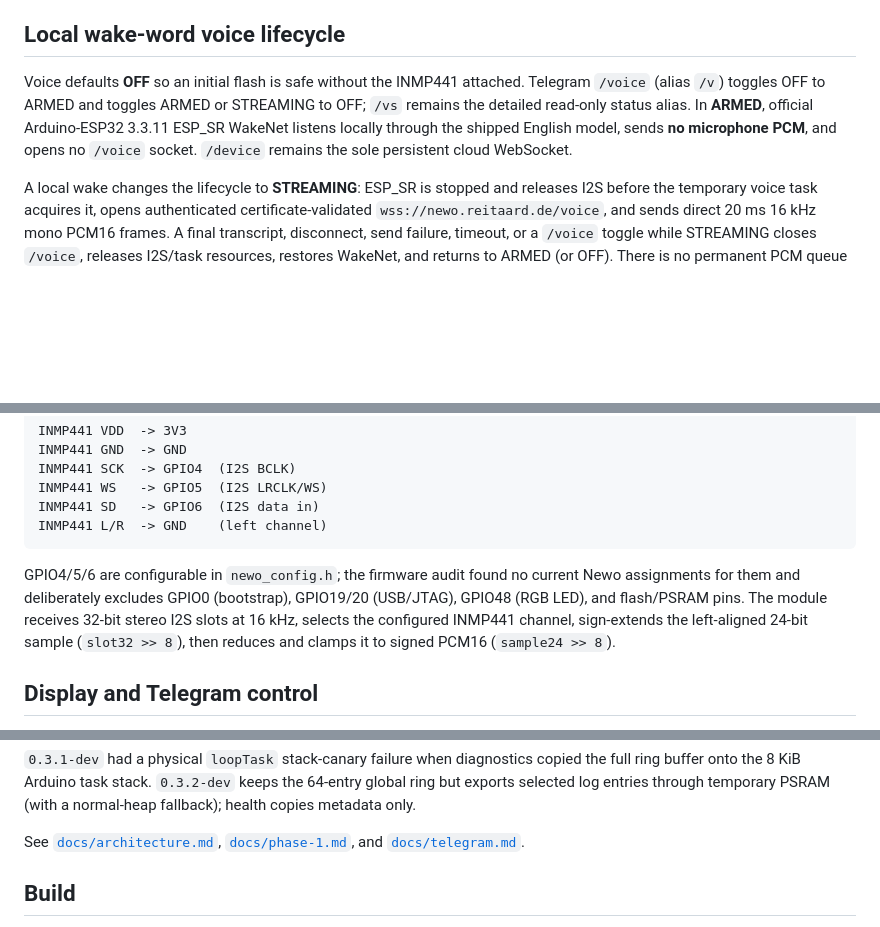
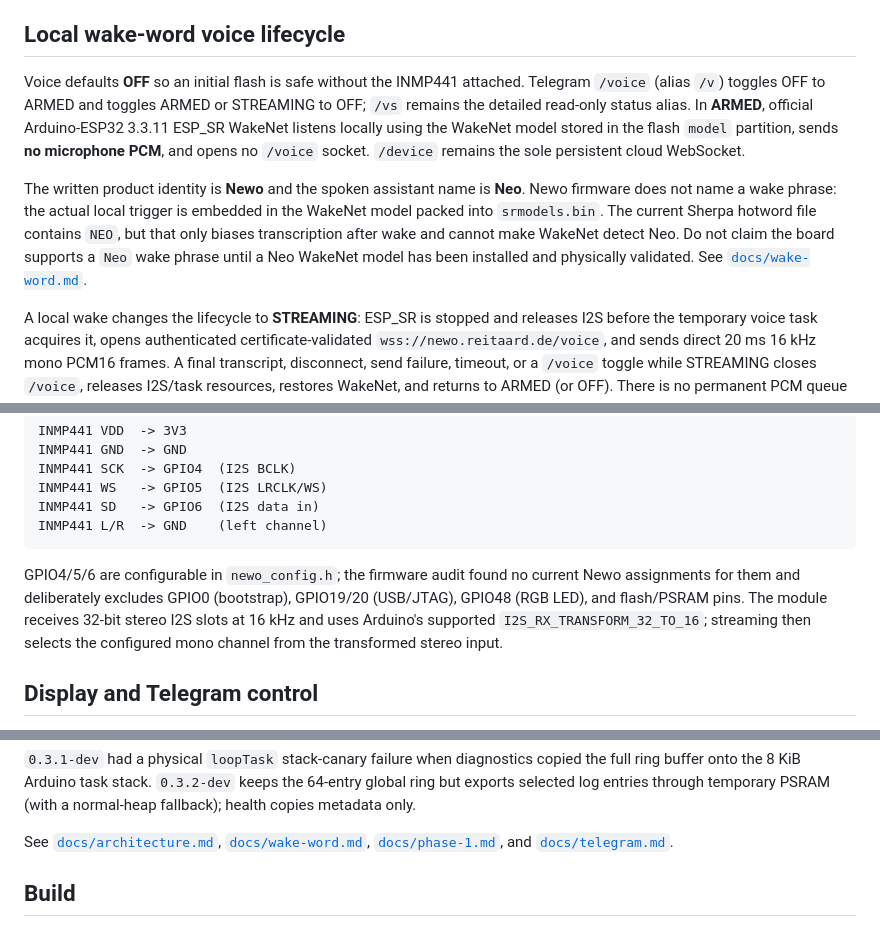
Before and after one commit to reitaard/newo, a Markdown page: README.md, 3 parts joined by grey strips. GitHub-like rendering; blank space fills up the shorter version.

Commit message:
Align README with Neo wake-word model research

````diff
--- a/README.md
+++ b/README.md
@@ -45,7 +45,9 @@ Caddy proxies the public endpoint to the Node service on loopback `127.0.0.1:878
 
 ## Local wake-word voice lifecycle
 
-Voice defaults **OFF** so an initial flash is safe without the INMP441 attached. Telegram `/voice` (alias `/v`) toggles OFF to ARMED and toggles ARMED or STREAMING to OFF; `/vs` remains the detailed read-only status alias. In **ARMED**, official Arduino-ESP32 3.3.11 ESP_SR WakeNet listens locally through the shipped English model, sends **no microphone PCM**, and opens no `/voice` socket. `/device` remains the sole persistent cloud WebSocket.
+Voice defaults **OFF** so an initial flash is safe without the INMP441 attached. Telegram `/voice` (alias `/v`) toggles OFF to ARMED and toggles ARMED or STREAMING to OFF; `/vs` remains the detailed read-only status alias. In **ARMED**, official Arduino-ESP32 3.3.11 ESP_SR WakeNet listens locally using the WakeNet model stored in the flash `model` partition, sends **no microphone PCM**, and opens no `/voice` socket. `/device` remains the sole persistent cloud WebSocket.
+
+The written product identity is **Newo** and the spoken assistant name is **Neo**. Newo firmware does not name a wake phrase: the actual local trigger is embedded in the WakeNet model packed into `srmodels.bin`. The current Sherpa hotword file contains `NEO`, but that only biases transcription after wake and cannot make WakeNet detect Neo. Do not claim the board supports a `Neo` wake phrase until a Neo WakeNet model has been installed and physically validated. See [`docs/wake-word.md`](docs/wake-word.md).
 
 A local wake changes the lifecycle to **STREAMING**: ESP_SR is stopped and releases I2S before the temporary voice task acquires it, opens authenticated certificate-validated `wss://newo.reitaard.de/voice`, and sends direct 20 ms 16 kHz mono PCM16 frames. A final transcript, disconnect, send failure, timeout, or a `/voice` toggle while STREAMING closes `/voice`, releases I2S/task resources, restores WakeNet, and returns to ARMED (or OFF). There is no permanent PCM queue or cloud sender task; transport stalls fail the utterance rather than accumulating stale audio.
 
@@ -60,7 +62,7 @@ INMP441 SD   -> GPIO6  (I2S data in)
 INMP441 L/R  -> GND    (left channel)
 ```
 
-GPIO4/5/6 are configurable in `newo_config.h`; the firmware audit found no current Newo assignments for them and deliberately excludes GPIO0 (bootstrap), GPIO19/20 (USB/JTAG), GPIO48 (RGB LED), and flash/PSRAM pins. The module receives 32-bit stereo I2S slots at 16 kHz, selects the configured INMP441 channel, sign-extends the left-aligned 24-bit sample (`slot32 >> 8`), then reduces and clamps it to signed PCM16 (`sample24 >> 8`).
+GPIO4/5/6 are configurable in `newo_config.h`; the firmware audit found no current Newo assignments for them and deliberately excludes GPIO0 (bootstrap), GPIO19/20 (USB/JTAG), GPIO48 (RGB LED), and flash/PSRAM pins. The module receives 32-bit stereo I2S slots at 16 kHz and uses Arduino's supported `I2S_RX_TRANSFORM_32_TO_16`; streaming then selects the configured mono channel from the transformed stereo input.
 
 ## Display and Telegram control
 
@@ -84,7 +86,7 @@ Important firmware events still print over USB Serial and are also held in a fix
 
 `0.3.1-dev` had a physical `loopTask` stack-canary failure when diagnostics copied the full ring buffer onto the 8 KiB Arduino task stack. `0.3.2-dev` keeps the 64-entry global ring but exports selected log entries through temporary PSRAM (with a normal-heap fallback); health copies metadata only.
 
-See [`docs/architecture.md`](docs/architecture.md), [`docs/phase-1.md`](docs/phase-1.md), and [`docs/telegram.md`](docs/telegram.md).
+See [`docs/architecture.md`](docs/architecture.md), [`docs/wake-word.md`](docs/wake-word.md), [`docs/phase-1.md`](docs/phase-1.md), and [`docs/telegram.md`](docs/telegram.md).
 
 ## Build
 
````
Also changed, not shown: other parts of README.md (+1 -1 lines).
